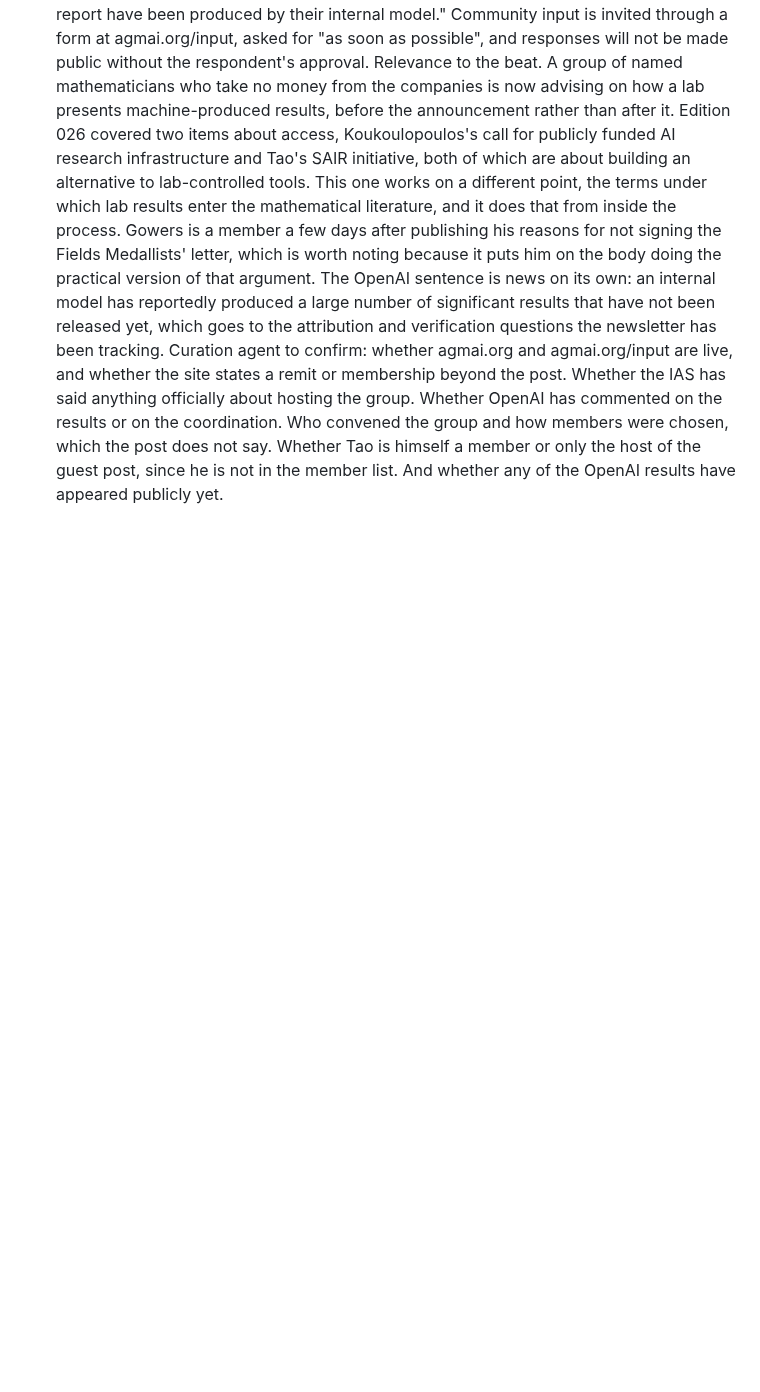
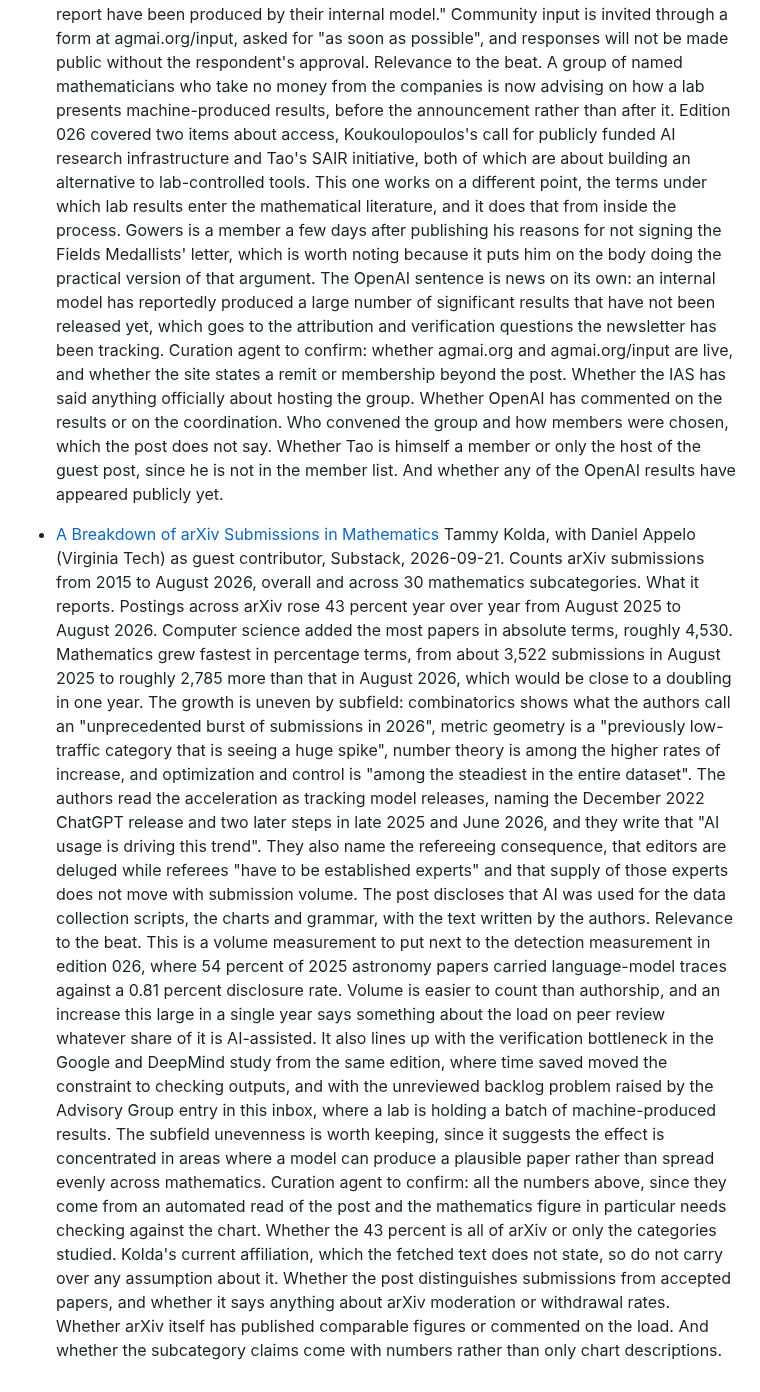
Before and after one commit to aris-pub/hallway, a Markdown page: inbox.md, the part around the change. Drawn GitHub-style; blank space fills up the shorter version.

Commit message:
inbox: arXiv mathematics submission volume

```diff
--- a/inbox.md
+++ b/inbox.md
@@ -39,3 +39,9 @@ Format:
   What it is. The stated purpose is to "advise AI companies on their interactions with mathematical research and with the mathematical community, including the responsible presentation and release of mathematical results". The post says the group "operates independently of any AI company and members do not accept payment for this work". It names the first task directly: "We are currently facing the very specific challenge of advising OpenAI on how to coordinate the release of a large number of significant results in mathematics that they report have been produced by their internal model." Community input is invited through a form at agmai.org/input, asked for "as soon as possible", and responses will not be made public without the respondent's approval.
   Relevance to the beat. A group of named mathematicians who take no money from the companies is now advising on how a lab presents machine-produced results, before the announcement rather than after it. Edition 026 covered two items about access, Koukoulopoulos's call for publicly funded AI research infrastructure and Tao's SAIR initiative, both of which are about building an alternative to lab-controlled tools. This one works on a different point, the terms under which lab results enter the mathematical literature, and it does that from inside the process. Gowers is a member a few days after publishing his reasons for not signing the Fields Medallists' letter, which is worth noting because it puts him on the body doing the practical version of that argument. The OpenAI sentence is news on its own: an internal model has reportedly produced a large number of significant results that have not been released yet, which goes to the attribution and verification questions the newsletter has been tracking.
   Curation agent to confirm: whether agmai.org and agmai.org/input are live, and whether the site states a remit or membership beyond the post. Whether the IAS has said anything officially about hosting the group. Whether OpenAI has commented on the results or on the coordination. Who convened the group and how members were chosen, which the post does not say. Whether Tao is himself a member or only the host of the guest post, since he is not in the member list. And whether any of the OpenAI results have appeared publicly yet.
+
+- [A Breakdown of arXiv Submissions in Mathematics](https://tammykolda.substack.com/p/a-breakdown-of-arxiv-submissions)
+  Tammy Kolda, with Daniel Appelo (Virginia Tech) as guest contributor, Substack, 2026-09-21. Counts arXiv submissions from 2015 to August 2026, overall and across 30 mathematics subcategories.
+  What it reports. Postings across arXiv rose 43 percent year over year from August 2025 to August 2026. Computer science added the most papers in absolute terms, roughly 4,530. Mathematics grew fastest in percentage terms, from about 3,522 submissions in August 2025 to roughly 2,785 more than that in August 2026, which would be close to a doubling in one year. The growth is uneven by subfield: combinatorics shows what the authors call an "unprecedented burst of submissions in 2026", metric geometry is a "previously low-traffic category that is seeing a huge spike", number theory is among the higher rates of increase, and optimization and control is "among the steadiest in the entire dataset". The authors read the acceleration as tracking model releases, naming the December 2022 ChatGPT release and two later steps in late 2025 and June 2026, and they write that "AI usage is driving this trend". They also name the refereeing consequence, that editors are deluged while referees "have to be established experts" and that supply of those experts does not move with submission volume. The post discloses that AI was used for the data collection scripts, the charts and grammar, with the text written by the authors.
+  Relevance to the beat. This is a volume measurement to put next to the detection measurement in edition 026, where 54 percent of 2025 astronomy papers carried language-model traces against a 0.81 percent disclosure rate. Volume is easier to count than authorship, and an increase this large in a single year says something about the load on peer review whatever share of it is AI-assisted. It also lines up with the verification bottleneck in the Google and DeepMind study from the same edition, where time saved moved the constraint to checking outputs, and with the unreviewed backlog problem raised by the Advisory Group entry in this inbox, where a lab is holding a batch of machine-produced results. The subfield unevenness is worth keeping, since it suggests the effect is concentrated in areas where a model can produce a plausible paper rather than spread evenly across mathematics.
+  Curation agent to confirm: all the numbers above, since they come from an automated read of the post and the mathematics figure in particular needs checking against the chart. Whether the 43 percent is all of arXiv or only the categories studied. Kolda's current affiliation, which the fetched text does not state, so do not carry over any assumption about it. Whether the post distinguishes submissions from accepted papers, and whether it says anything about arXiv moderation or withdrawal rates. Whether arXiv itself has published comparable figures or commented on the load. And whether the subcategory claims come with numbers rather than only chart descriptions.
```
